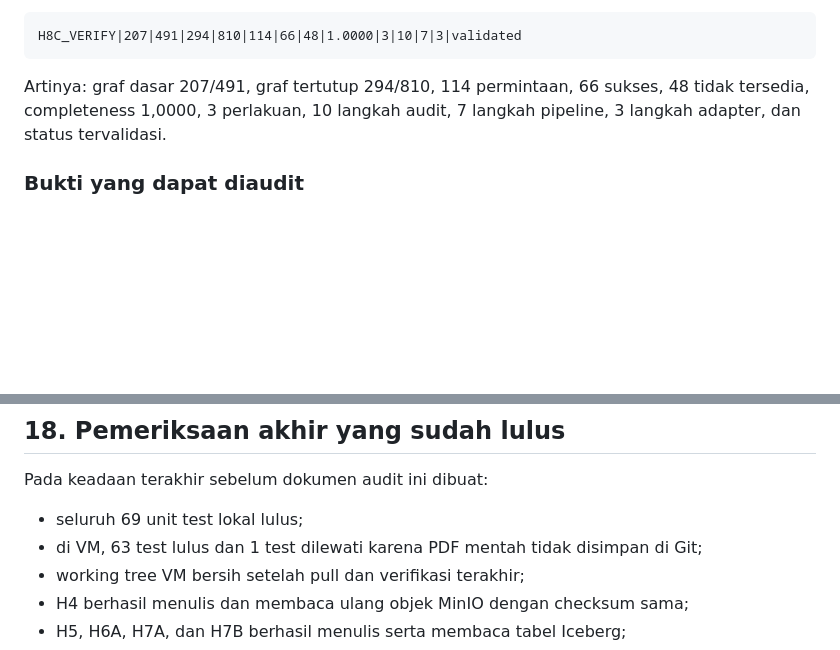
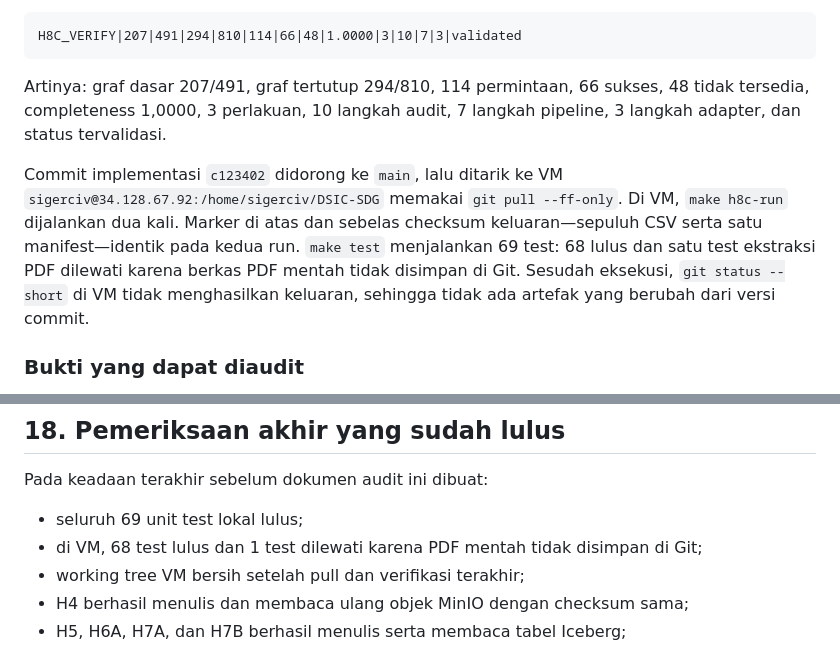
Before and after one commit to Data-Systems-and-Intelligent-Computing/DSIC-SDG, a Markdown page: papers/teknis-lab/Readme.md, 2 parts joined by grey strips. Rendered like a GitHub page; blank space fills up the shorter version.

```diff
--- a/papers/teknis-lab/Readme.md
+++ b/papers/teknis-lab/Readme.md
@@ -961,6 +961,14 @@ H8C_VERIFY|207|491|294|810|114|66|48|1.0000|3|10|7|3|validated
 
 Artinya: graf dasar 207/491, graf tertutup 294/810, 114 permintaan, 66 sukses, 48 tidak tersedia, completeness 1,0000, 3 perlakuan, 10 langkah audit, 7 langkah pipeline, 3 langkah adapter, dan status tervalidasi.
 
+Commit implementasi `c123402` didorong ke `main`, lalu ditarik ke VM
+`sigerciv@34.128.67.92:/home/sigerciv/DSIC-SDG` memakai `git pull --ff-only`. Di VM,
+`make h8c-run` dijalankan dua kali. Marker di atas dan sebelas checksum keluaran—sepuluh CSV serta
+satu manifest—identik pada kedua run. `make test` menjalankan 69 test: 68 lulus dan satu test
+ekstraksi PDF dilewati karena berkas PDF mentah tidak disimpan di Git. Sesudah eksekusi, `git
+status --short` di VM tidak menghasilkan keluaran, sehingga tidak ada artefak yang berubah dari
+versi commit.
+
 ### Bukti yang dapat diaudit
 
 - [kontrak H8C](../../contracts/h8c-reproducibility-lineage.json)
@@ -985,7 +993,7 @@ Periksa pembagian tujuh langkah pipeline dan tiga langkah adapter. Setujui bahwa
 Pada keadaan terakhir sebelum dokumen audit ini dibuat:
 
 - seluruh 69 unit test lokal lulus;
-- di VM, 63 test lulus dan 1 test dilewati karena PDF mentah tidak disimpan di Git;
+- di VM, 68 test lulus dan 1 test dilewati karena PDF mentah tidak disimpan di Git;
 - working tree VM bersih setelah pull dan verifikasi terakhir;
 - H4 berhasil menulis dan membaca ulang objek MinIO dengan checksum sama;
 - H5, H6A, H7A, dan H7B berhasil menulis serta membaca tabel Iceberg;
```
Also changed, not shown: README.md (+3 -0 lines), docs/research/h8c-reproducibility-lineage.md (+5 -1 lines).
